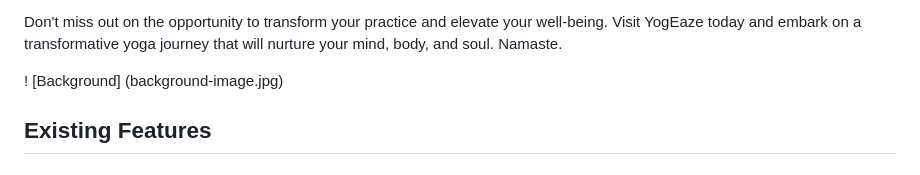
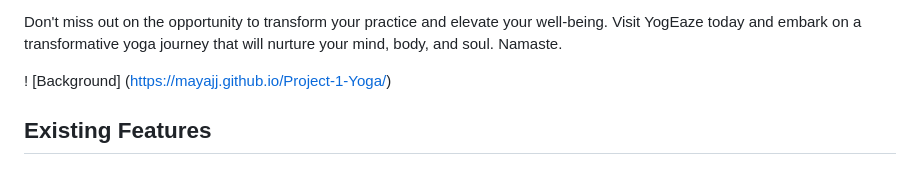
Before and after one commit to MayaJJ/Project-1-Yoga, a Markdown page: README.md, the part around the change. Rendered like a GitHub page.

```diff
--- a/README.md
+++ b/README.md
@@ -12,7 +12,7 @@ Join our vibrant community of yoga enthusiasts and experience the numerous benef
 
 Don't miss out on the opportunity to transform your practice and elevate your well-being. Visit YogEaze today and embark on a transformative yoga journey that will nurture your mind, body, and soul. Namaste.
 
-! [Background] (background-image.jpg)
+! [Background] (https://mayajj.github.io/Project-1-Yoga/)
 ## Existing Features
    ### Navigation Bar
 
```
